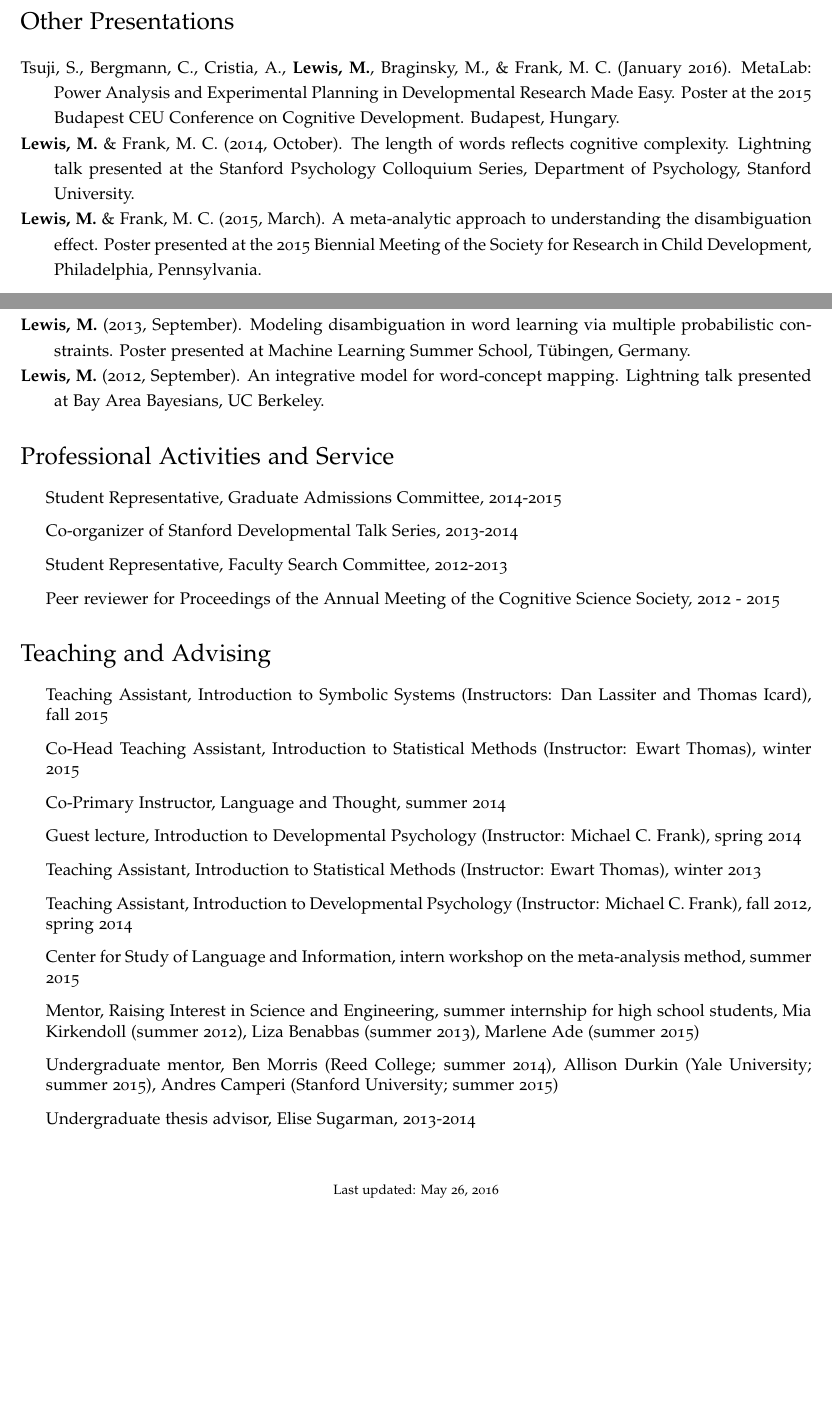
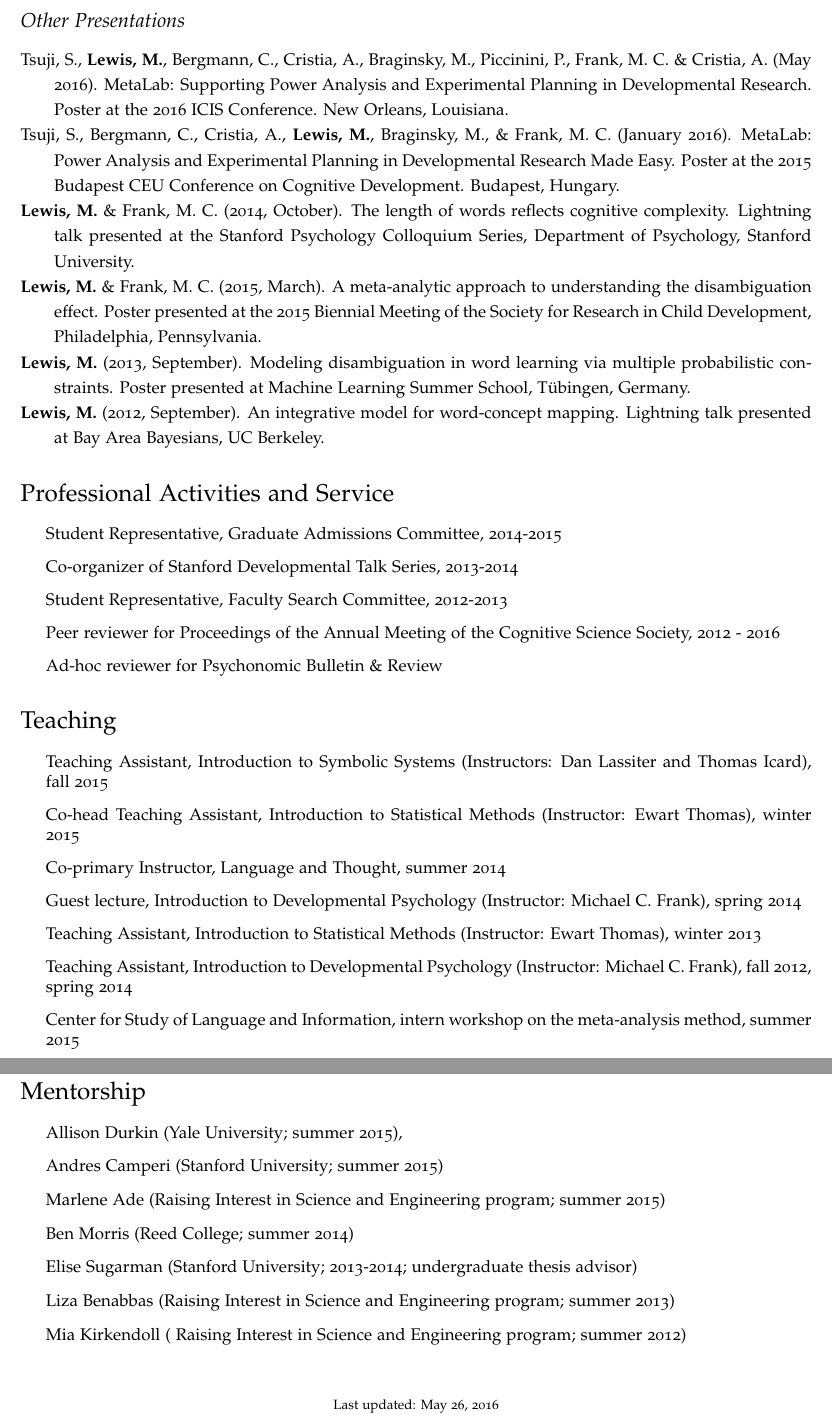
Before and after one commit to mllewis/cv, a LaTeX CV (CV_MLewis.tex): two parts of pages 3 and 4 of 4 before the commit and two parts of pages 4 and 5 of 5 after it, joined at a grey line, cut so that both start at the same text, the shorter picture padded with empty space. Compiled offline with pdfLaTeX.

Commit message:
update pubs

```diff
--- a/CV_MLewis.tex
+++ b/CV_MLewis.tex
@@ -217 +212,0 @@ How does a word come to stand for a meaning? My research explores this question
-\section*{Other Presentations}
@@ -218,7 +234,10 @@ How does a word come to stand for a meaning? My research explores this question
+\subsection*{Other Presentations}
 
 \onehalfspacing
 
-% isis thi
+
+
+\hangindent=.7cm  Tsuji, S., {\bf Lewis, M.}, Bergmann, C., Cristia, A.,  Braginsky, M.,  Piccinini, P., Frank, M. C. \& Cristia, A. (May 2016). MetaLab: Supporting Power Analysis and Experimental Planning in Developmental Research. Poster at the 2016 ICIS Conference. New Orleans, Louisiana.
 
 \hangindent=.7cm  Tsuji, S., Bergmann, C., Cristia, A., {\bf Lewis, M.}, Braginsky, M., \& Frank, M. C. (January 2016). MetaLab: Power Analysis and Experimental Planning in Developmental Research Made Easy. Poster at the 2015 Budapest CEU Conference on Cognitive Development. Budapest, Hungary.
 
@@ -240,22 +259,33 @@ How does a word come to stand for a meaning? My research explores this question
 \item Student Representative, Graduate Admissions Committee, 2014-2015
 \item  Co-organizer of Stanford Developmental Talk Series, 2013-2014
 \item Student Representative, Faculty Search Committee, 2012-2013
-\item Peer reviewer for Proceedings of the Annual Meeting of the Cognitive Science Society, 2012 -  2015
+\item Peer reviewer for Proceedings of the Annual Meeting of the Cognitive Science Society, 2012 -  2016
+\item Ad-hoc reviewer for Psychonomic Bulletin \& Review
 \end{itemize}
 
 %%%%% Teaching
-\section*{Teaching and Advising}
+\section*{Teaching}
 \begin{itemize}
 \item Teaching Assistant, Introduction to Symbolic Systems (Instructors: Dan Lassiter and Thomas Icard), fall 2015
-\item Co-Head Teaching Assistant, Introduction to Statistical Methods (Instructor: Ewart Thomas), winter 2015
-\item Co-Primary Instructor, Language and Thought, summer 2014
+\item Co-head Teaching Assistant, Introduction to Statistical Methods (Instructor: Ewart Thomas), winter 2015
+\item Co-primary Instructor, Language and Thought, summer 2014
 \item Guest lecture, Introduction to Developmental Psychology (Instructor: Michael C. Frank), spring 2014
 \item Teaching Assistant, Introduction to Statistical Methods (Instructor: Ewart Thomas), winter 2013
 \item Teaching Assistant, Introduction to Developmental Psychology (Instructor: Michael C. Frank), fall 2012, spring 2014
 \item Center for Study of Language and Information, intern workshop on the meta-analysis method, summer 2015
-\item Mentor, Raising Interest in Science and Engineering, summer internship for high school students, Mia Kirkendoll (summer 2012),  Liza Benabbas (summer 2013), Marlene Ade (summer 2015)
-\item Undergraduate mentor,  Ben Morris (Reed College; summer 2014), Allison Durkin (Yale University; summer 2015), Andres Camperi (Stanford University; summer 2015)
-\item Undergraduate thesis advisor, Elise Sugarman,  2013-2014
+
+\end{itemize}
+
+\section*{Mentorship}
+\begin{itemize}
+\item Allison Durkin (Yale University; summer 2015),
+\item Andres Camperi (Stanford University; summer 2015)
+\item Marlene Ade (Raising Interest in Science and Engineering program; summer 2015)
+\item Ben Morris (Reed College; summer 2014)
+\item Elise Sugarman (Stanford University;  2013-2014; undergraduate thesis advisor)
+\item Liza Benabbas (Raising Interest in Science and Engineering program; summer 2013)
+\item Mia Kirkendoll ( Raising Interest in Science and Engineering program; summer 2012)
+
 \end{itemize}
 
 
```
Also changed, not shown: CV_MLewis.pdf (added), CV_MLewis.tex (77 more changed lines), 1 other file.
